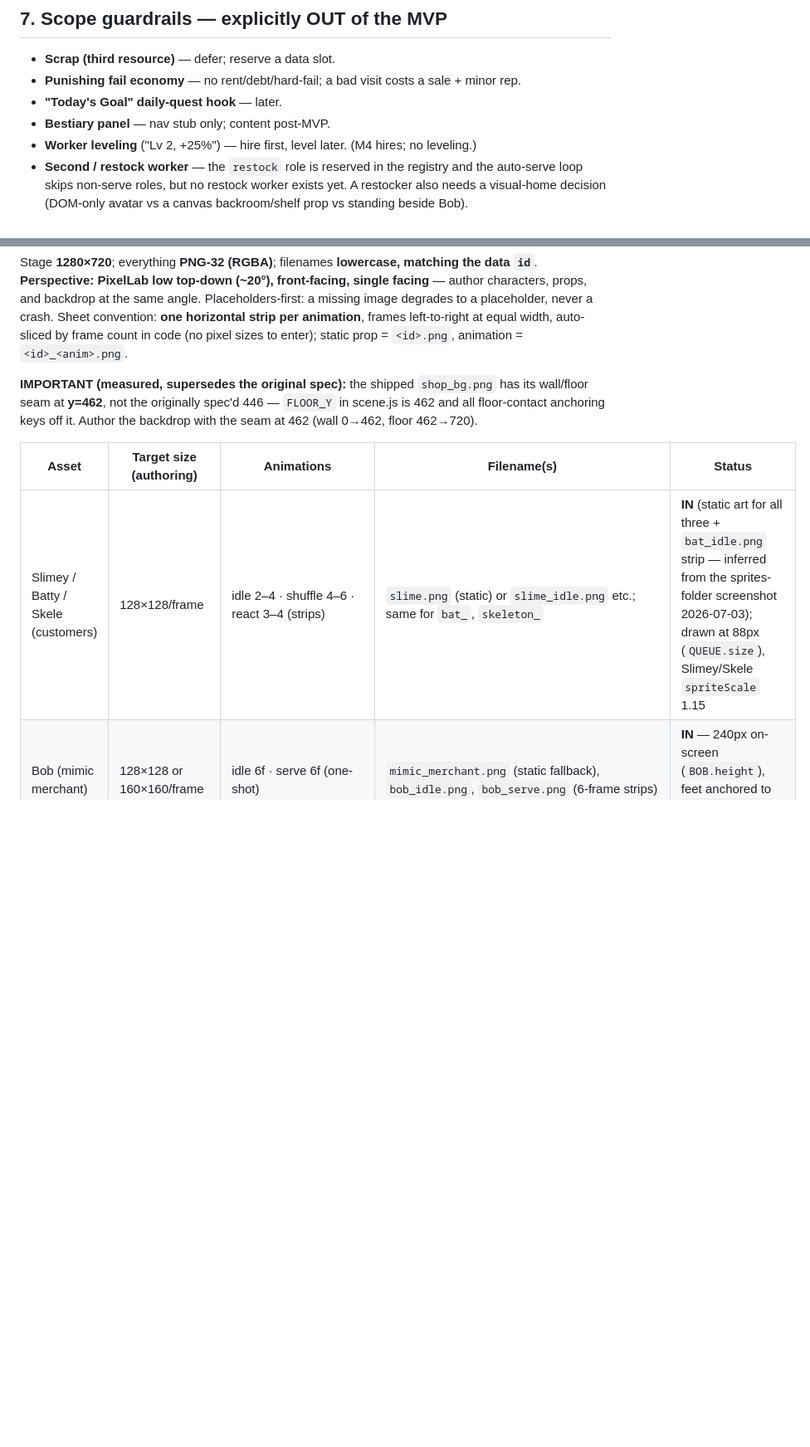
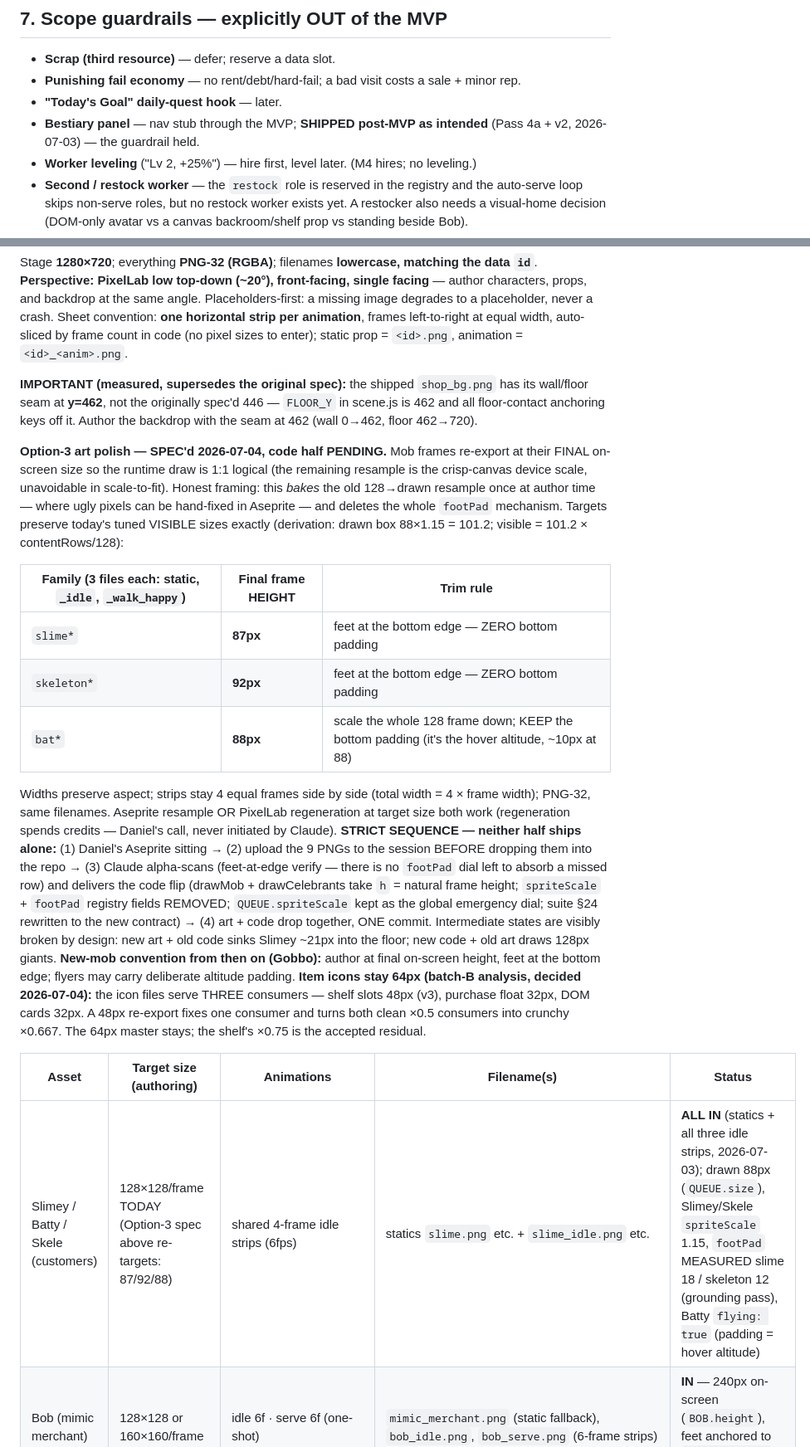
Before and after one commit to Cupcakechan/mob-mart, a Markdown page: PROJECT_HANDOFF.md, 2 parts joined by grey strips. Shown at 83% size. GitHub-like rendering; blank space fills up the shorter version.

```diff
--- a/PROJECT_HANDOFF.md
+++ b/PROJECT_HANDOFF.md
@@ -305,7 +286,7 @@ Each milestone is a **single-purpose, individually tested, individually committe
 - **Scrap (third resource)** — defer; reserve a data slot.
 - **Punishing fail economy** — no rent/debt/hard-fail; a bad visit costs a sale + minor rep.
 - **"Today's Goal" daily-quest hook** — later.
-- **Bestiary panel** — nav stub only; content post-MVP.
+- **Bestiary panel** — nav stub through the MVP; **SHIPPED post-MVP as intended** (Pass 4a + v2, 2026-07-03) — the guardrail held.
 - **Worker leveling** ("Lv 2, +25%") — hire first, level later. (M4 hires; no leveling.)
 - **Second / restock worker** — the `restock` role is reserved in the registry and the auto-serve loop
   skips non-serve roles, but no restock worker exists yet. A restocker also needs a visual-home
@@ -348,9 +329,39 @@ animation = `<id>_<anim>.png`.
 seam at **y=462**, not the originally spec'd 446 — `FLOOR_Y` in scene.js is 462 and all floor-contact
 anchoring keys off it. Author the backdrop with the seam at 462 (wall 0→462, floor 462→720).
 
+**Option-3 art polish — SPEC'd 2026-07-04, code half PENDING.** Mob frames re-export at their
+FINAL on-screen size so the runtime draw is 1:1 logical (the remaining resample is the crisp-canvas
+device scale, unavoidable in scale-to-fit). Honest framing: this *bakes* the old 128→drawn resample
+once at author time — where ugly pixels can be hand-fixed in Aseprite — and deletes the whole
+`footPad` mechanism. Targets preserve today's tuned VISIBLE sizes exactly (derivation: drawn box
+88×1.15 = 101.2; visible = 101.2 × contentRows/128):
+
+| Family (3 files each: static, `_idle`, `_walk_happy`) | Final frame HEIGHT | Trim rule |
+|---|---|---|
+| `slime*` | **87px** | feet at the bottom edge — ZERO bottom padding |
+| `skeleton*` | **92px** | feet at the bottom edge — ZERO bottom padding |
+| `bat*` | **88px** | scale the whole 128 frame down; KEEP the bottom padding (it's the hover altitude, ~10px at 88) |
+
+Widths preserve aspect; strips stay 4 equal frames side by side (total width = 4 × frame width);
+PNG-32, same filenames. Aseprite resample OR PixelLab regeneration at target size both work
+(regeneration spends credits — Daniel's call, never initiated by Claude).
+**STRICT SEQUENCE — neither half ships alone:** (1) Daniel's Aseprite sitting → (2) upload the 9
+PNGs to the session BEFORE dropping them into the repo → (3) Claude alpha-scans (feet-at-edge
+verify — there is no `footPad` dial left to absorb a missed row) and delivers the code flip
+(drawMob + drawCelebrants take `h` = natural frame height; `spriteScale` + `footPad` registry
+fields REMOVED; `QUEUE.spriteScale` kept as the global emergency dial; suite §24 rewritten to the
+new contract) → (4) art + code drop together, ONE commit. Intermediate states are visibly broken
+by design: new art + old code sinks Slimey ~21px into the floor; new code + old art draws 128px
+giants. **New-mob convention from then on (Gobbo):** author at final on-screen height, feet at the
+bottom edge; flyers may carry deliberate altitude padding.
+**Item icons stay 64px (batch-B analysis, decided 2026-07-04):** the icon files serve THREE
+consumers — shelf slots 48px (v3), purchase float 32px, DOM cards 32px. A 48px re-export fixes one
+consumer and turns both clean ×0.5 consumers into crunchy ×0.667. The 64px master stays; the
+shelf's ×0.75 is the accepted residual.
+
 | Asset | Target size (authoring) | Animations | Filename(s) | Status |
 |---|---|---|---|---|
-| Slimey / Batty / Skele (customers) | 128×128/frame | idle 2–4 · shuffle 4–6 · react 3–4 (strips) | `slime.png` (static) or `slime_idle.png` etc.; same for `bat_`, `skeleton_` | **IN** (static art for all three + `bat_idle.png` strip — inferred from the sprites-folder screenshot 2026-07-03); drawn at 88px (`QUEUE.size`), Slimey/Skele `spriteScale` 1.15 |
+| Slimey / Batty / Skele (customers) | 128×128/frame TODAY (Option-3 spec above re-targets: 87/92/88) | shared 4-frame idle strips (6fps) | statics `slime.png` etc. + `slime_idle.png` etc. | **ALL IN** (statics + all three idle strips, 2026-07-03); drawn 88px (`QUEUE.size`), Slimey/Skele `spriteScale` 1.15, `footPad` MEASURED slime 18 / skeleton 12 (grounding pass), Batty `flying: true` (padding = hover altitude) |
 | Bob (mimic merchant) | 128×128 or 160×160/frame | idle 6f · serve 6f (one-shot) | `mimic_merchant.png` (static fallback), `bob_idle.png`, `bob_serve.png` (6-frame strips) | **IN** — 240px on-screen (`BOB.height`), feet anchored to `COUNTER.baseY` − 50 |
 | Counter / desk | ~480px wide (author 2× ≈ 960 for crisp) | static | `counter.png` | **IN** — 480px (`COUNTER.width`), base at H*0.74 (~533) + contact shadow |
 | Battle door (ex-portal) | **160×160/frame**, 4 frames → **640×160 strip**; frame 0 CLOSED → 3 OPEN; **frame 0 must be pixel-identical across variants** | one-shot open/hold/close on paid serve; destination re-rolled per opening | `portal_glow.png` (base/void), `portal_glow_mountain/_forest/_dungeon.png` (destination variants — a new biome = one strip + one `DOOR_VARIANTS` entry), `portal.png` (static fallback) | **IN** — 320px on-screen (2×); bottom = `FLOOR_Y + 6` (art has 3px bottom padding ×2 scale) |
```
Also changed, not shown: other parts of PROJECT_HANDOFF.md (+97 -71 lines).
